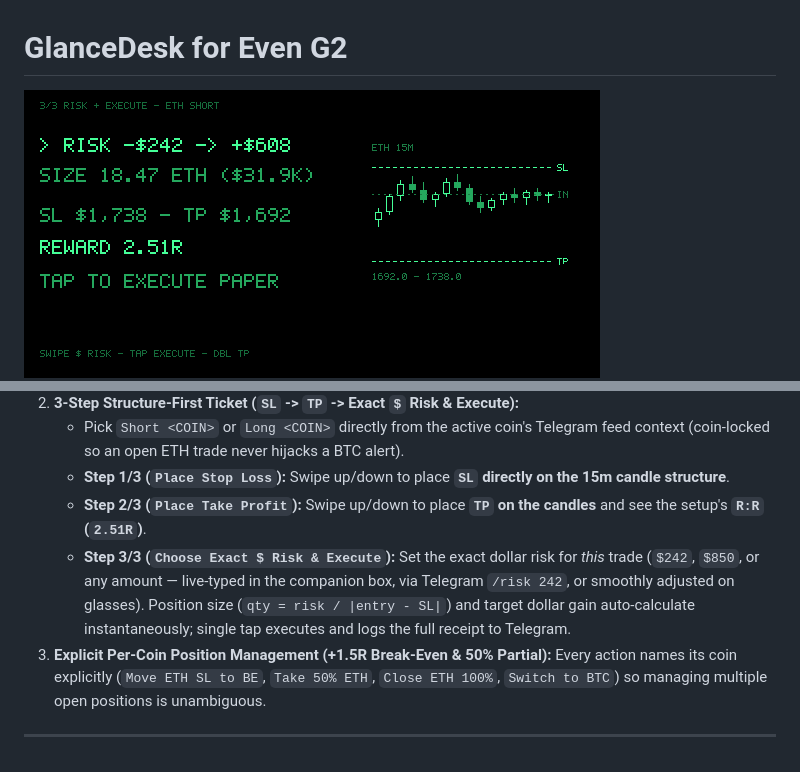
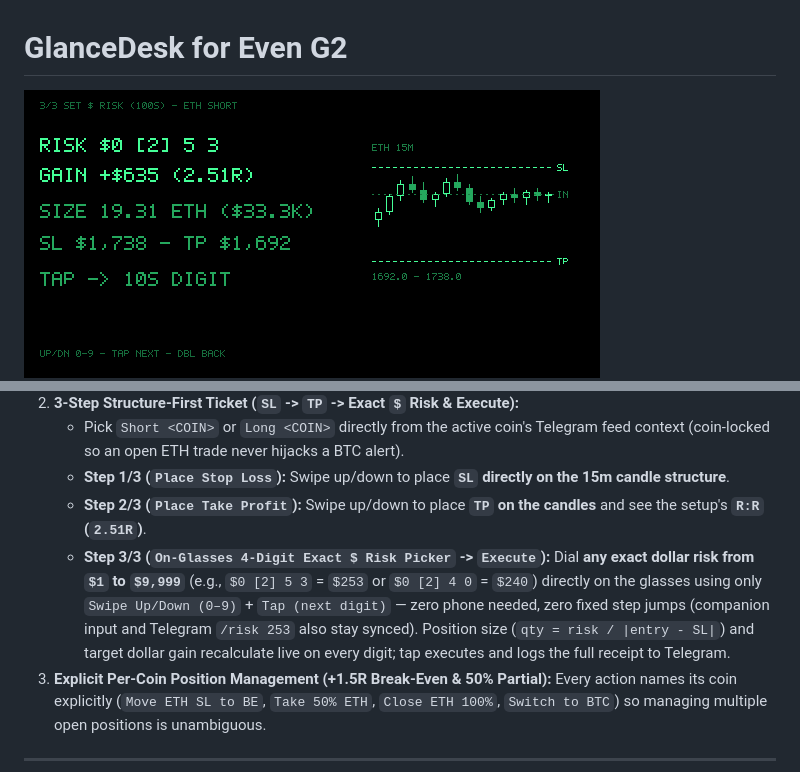
Before and after one commit to onetwoupped/even-g2-glancedesk, a Markdown page: README.md, 2 parts joined by grey strips. GitHub-like rendering; pictures changed too: artifacts/g2_feed_preview.png.

Commit message:
feat(v7): on-glasses 4-digit exact $ risk picker (..) with live size/gain recalc

```diff
--- a/README.md
+++ b/README.md
@@ -20,7 +20,7 @@ Built for **Heads Up: Even Realities Hackathon (Nov 23 – Nov 29, 2026)**.
    - Pick `Short <COIN>` or `Long <COIN>` directly from the active coin's Telegram feed context (coin-locked so an open ETH trade never hijacks a BTC alert).
    - **Step 1/3 (`Place Stop Loss`):** Swipe up/down to place **`SL` directly on the 15m candle structure**.
    - **Step 2/3 (`Place Take Profit`):** Swipe up/down to place **`TP` on the candles** and see the setup's **`R:R` (`2.51R`)**.
-   - **Step 3/3 (`Choose Exact $ Risk & Execute`):** Set the exact dollar risk for *this* trade (`$242`, `$850`, or any amount — live-typed in the companion box, via Telegram `/risk 242`, or smoothly adjusted on glasses). Position size (`qty = risk / |entry - SL|`) and target dollar gain auto-calculate instantaneously; single tap executes and logs the full receipt to Telegram.
+   - **Step 3/3 (`On-Glasses 4-Digit Exact $ Risk Picker` -> `Execute`):** Dial **any exact dollar risk from `$1` to `$9,999`** (e.g., `$0 [2] 5 3` = `$253` or `$0 [2] 4 0` = `$240`) directly on the glasses using only `Swipe Up/Down (0–9)` + `Tap (next digit)` — zero phone needed, zero fixed step jumps (companion input and Telegram `/risk 253` also stay synced). Position size (`qty = risk / |entry - SL|`) and target dollar gain recalculate live on every digit; tap executes and logs the full receipt to Telegram.
 3. **Explicit Per-Coin Position Management (+1.5R Break-Even & 50% Partial):** Every action names its coin explicitly (`Move ETH SL to BE`, `Take 50% ETH`, `Close ETH 100%`, `Switch to BTC`) so managing multiple open positions is unambiguous.
 
 ---
```
Also changed, not shown: 4 other files.
